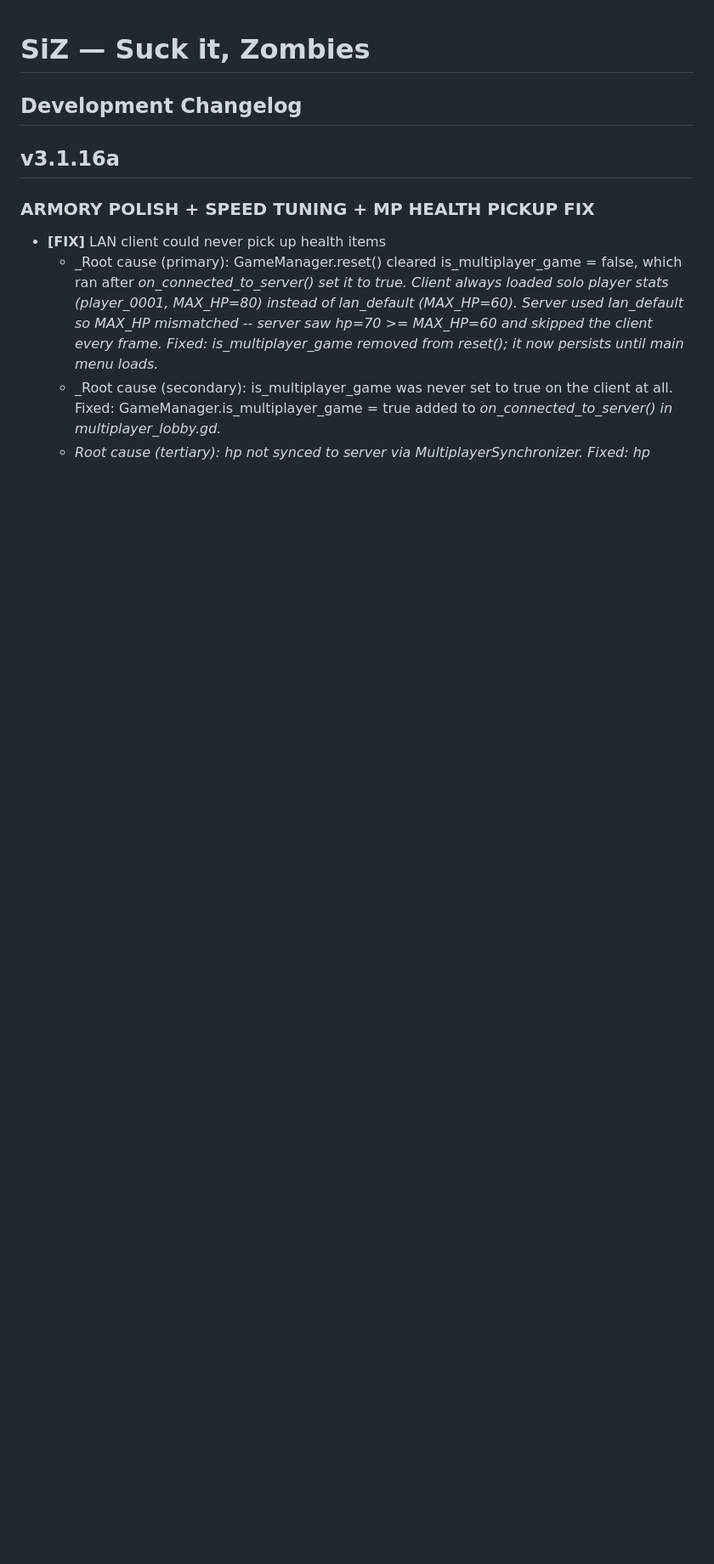
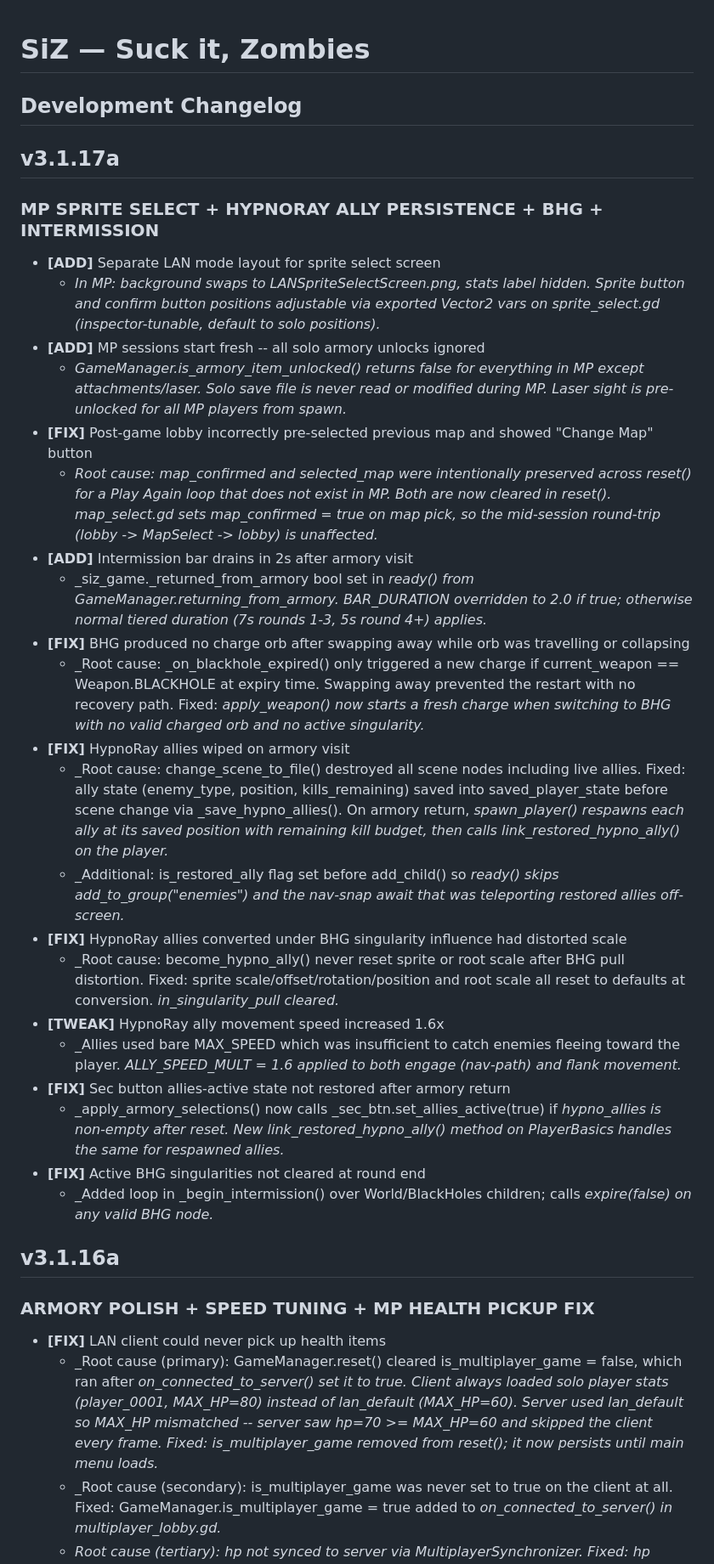
Before and after one commit to oldmanbombin/SuckItZombies, a Markdown page: CHANGELOG.md, the part around one of its changes. Shown at 85% size. Drawn GitHub-style; blank space fills up the shorter version.

Commit message:
Update CHANGELOG.md
Added v3.1.17a

```diff
--- a/CHANGELOG.md
+++ b/CHANGELOG.md
@@ -1,5 +1,30 @@
 # SiZ — Suck it, Zombies
 ## Development Changelog
+
+## v3.1.17a
+### MP SPRITE SELECT + HYPNORAY ALLY PERSISTENCE + BHG + INTERMISSION
+- **[ADD]** Separate LAN mode layout for sprite select screen
+  - _In MP: background swaps to LANSpriteSelectScreen.png, stats label hidden. Sprite button and confirm button positions adjustable via exported Vector2 vars on sprite_select.gd (inspector-tunable, default to solo positions)._
+- **[ADD]** MP sessions start fresh -- all solo armory unlocks ignored
+  - _GameManager.is_armory_item_unlocked() returns false for everything in MP except attachments/laser. Solo save file is never read or modified during MP. Laser sight is pre-unlocked for all MP players from spawn._
+- **[FIX]** Post-game lobby incorrectly pre-selected previous map and showed "Change Map" button
+  - _Root cause: map_confirmed and selected_map were intentionally preserved across reset() for a Play Again loop that does not exist in MP. Both are now cleared in reset(). map_select.gd sets map_confirmed = true on map pick, so the mid-session round-trip (lobby -> MapSelect -> lobby) is unaffected._
+- **[ADD]** Intermission bar drains in 2s after armory visit
+  - _siz_game._returned_from_armory bool set in _ready() from GameManager.returning_from_armory. BAR_DURATION overridden to 2.0 if true; otherwise normal tiered duration (7s rounds 1-3, 5s round 4+) applies._
+- **[FIX]** BHG produced no charge orb after swapping away while orb was travelling or collapsing
+  - _Root cause: _on_blackhole_expired() only triggered a new charge if current_weapon == Weapon.BLACKHOLE at expiry time. Swapping away prevented the restart with no recovery path. Fixed: _apply_weapon() now starts a fresh charge when switching to BHG with no valid charged orb and no active singularity._
+- **[FIX]** HypnoRay allies wiped on armory visit
+  - _Root cause: change_scene_to_file() destroyed all scene nodes including live allies. Fixed: ally state (enemy_type, position, kills_remaining) saved into saved_player_state before scene change via _save_hypno_allies(). On armory return, _spawn_player() respawns each ally at its saved position with remaining kill budget, then calls link_restored_hypno_ally() on the player._
+  - _Additional: is_restored_ally flag set before add_child() so _ready() skips add_to_group("enemies") and the nav-snap await that was teleporting restored allies off-screen._
+- **[FIX]** HypnoRay allies converted under BHG singularity influence had distorted scale
+  - _Root cause: become_hypno_ally() never reset sprite or root scale after BHG pull distortion. Fixed: sprite scale/offset/rotation/position and root scale all reset to defaults at conversion. _in_singularity_pull cleared._
+- **[TWEAK]** HypnoRay ally movement speed increased 1.6x
+  - _Allies used bare MAX_SPEED which was insufficient to catch enemies fleeing toward the player. _ALLY_SPEED_MULT = 1.6 applied to both engage (nav-path) and flank movement._
+- **[FIX]** Sec button allies-active state not restored after armory return
+  - _apply_armory_selections() now calls _sec_btn.set_allies_active(true) if _hypno_allies is non-empty after reset. New link_restored_hypno_ally() method on PlayerBasics handles the same for respawned allies._
+- **[FIX]** Active BHG singularities not cleared at round end
+  - _Added loop in _begin_intermission() over World/BlackHoles children; calls _expire(false) on any valid BHG node._
+
 
 ## v3.1.16a
 ### ARMORY POLISH + SPEED TUNING + MP HEALTH PICKUP FIX
```
Also changed, not shown: other parts of CHANGELOG.md (+1 -1 lines).
